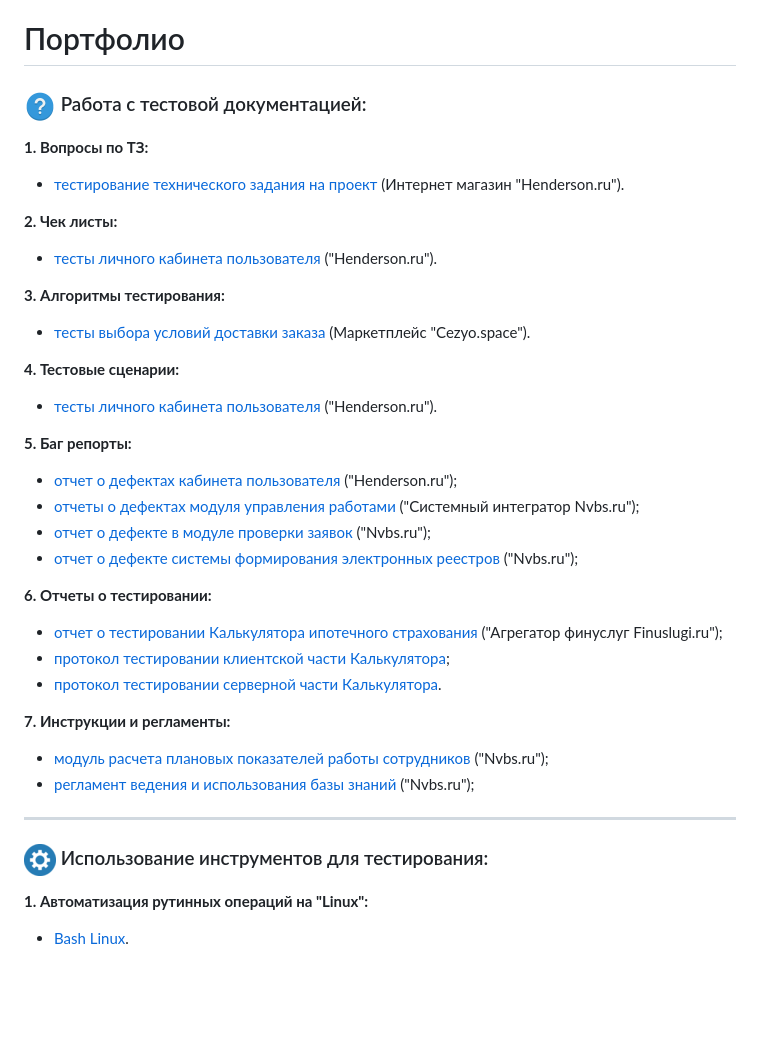
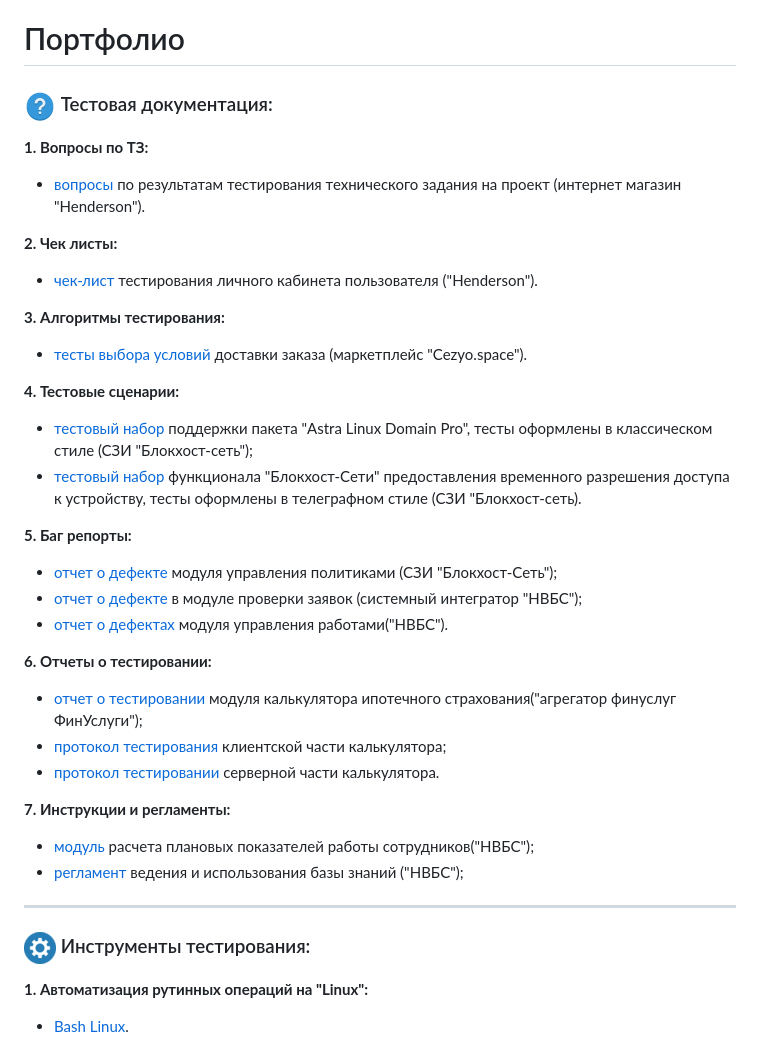
Before and after one commit to rtmwrk/portfolio, a Markdown page: README.MD, the part around the change. Rendered like a GitHub page; blank space fills up the shorter version.

Commit message:
Change bugs report chapter

```diff
--- a/README.MD
+++ b/README.MD
@@ -1,44 +1,44 @@
 # Портфолио
 
-### ![](./assets/img/testing.png) Работа с тестовой документацией:
+### ![](./assets/img/testing.png) Тестовая документация:
 
 **1. Вопросы по ТЗ:**
 
-- [тестирование технического задания на проект](https://docs.google.com/document/d/1LPywC4DO2vjK72BsH4H0hskhtMJeqVuuzy7l-E3f2IQ/edit?usp=sharing) (Интернет магазин "Henderson.ru").
+- [вопросы](https://docs.google.com/document/d/1LPywC4DO2vjK72BsH4H0hskhtMJeqVuuzy7l-E3f2IQ/edit?usp=sharing) по результатам тестирования технического задания на проект (интернет магазин "Henderson").
 
 **2. Чек листы:**
 
-- [тесты личного кабинета пользователя](https://docs.google.com/spreadsheets/d/1Mose_Af12ndIqAmybR-zHwyj7hM5_1tjZg29bJ6MBi4/edit?usp=sharing) ("Henderson.ru").
+- [чек-лист](https://docs.google.com/spreadsheets/d/1Mose_Af12ndIqAmybR-zHwyj7hM5_1tjZg29bJ6MBi4/edit?usp=sharing) тестирования личного кабинета пользователя ("Henderson").
 
 **3. Алгоритмы тестирования:**
 
-- [тесты выбора условий доставки заказа](https://docs.google.com/document/d/1qHe49GL6Avko0FWWExwkT-FkEzPYnbV-X9yA0fIeFPg/edit?usp=sharing) (Маркетплейс "Cezyo.space").
+- [тесты выбора условий](https://docs.google.com/document/d/1qHe49GL6Avko0FWWExwkT-FkEzPYnbV-X9yA0fIeFPg/edit?usp=sharing) доставки заказа (маркетплейс "Cezyo.space").
 
 **4. Тестовые сценарии:**
 
-- [тесты личного кабинета пользователя](https://docs.google.com/spreadsheets/d/1iT_QhWOTY4XY9tPkqsCq94mjv_OfGV-oBWWMcNwwYgQ/edit?usp=sharing) ("Henderson.ru").
+- [тестовый набор](https://docs.google.com/spreadsheets/d/1iT_QhWOTY4XY9tPkqsCq94mjv_OfGV-oBWWMcNwwYgQ/edit?usp=sharing) поддержки пакета "Astra Linux Domain Pro", тесты оформлены в классическом стиле (СЗИ "Блокхост-сеть");
+- [тестовый набор](https://docs.google.com/document/d/15BskOkz5SHVwYRDPvVQHibUNW-XtsW_HUTDiwDEg8c4/edit?usp=sharing) функционала "Блокхост-Сети" предоставления временного разрешения доступа к устройству, тесты оформлены в телеграфном стиле (СЗИ "Блокхост-сеть).
 
 **5. Баг репорты:**
 
-- [отчет о дефектах кабинета пользователя](https://docs.google.com/spreadsheets/d/1CpwgdXGlwRrc0PbbQo7ipK7bULmH3qtRw76DaRsJfoo/edit?usp=sharing) ("Henderson.ru");
-- [отчеты о дефектах модуля управления работами](https://docs.google.com/spreadsheets/d/1k1yJUt46IkvY7svY53-G3xFOlTIVEWTvkxR3_lqCZLo/edit?usp=sharing) ("Системный интегратор Nvbs.ru");
-- [отчет о дефекте в модуле проверки заявок](https://docs.google.com/document/d/17S2S5l9_FxxazWE_0OtK1yJuES3eJx85lDbyZCt3iJk/edit?usp=sharing) ("Nvbs.ru");
-- [отчет о дефекте системы формирования электронных реестров](https://docs.google.com/document/d/185ytOyc2OMkqWIT-WYkComlz9eCcEltx5QiC4XzxXbM/edit?usp=sharing) ("Nvbs.ru");
+- [отчет о дефекте](https://docs.google.com/document/d/1NWMcA_ZiVfc-aGCzIu6yss7ZSprueilIplzLoHS9tWs/edit?usp=sharing) модуля управления политиками (СЗИ "Блокхост-Сеть");
+- [отчет о дефекте](https://docs.google.com/document/d/17S2S5l9_FxxazWE_0OtK1yJuES3eJx85lDbyZCt3iJk/edit?usp=sharing) в модуле проверки заявок (системный интегратор "НВБС");
+- [отчет о дефектах](https://docs.google.com/spreadsheets/d/1k1yJUt46IkvY7svY53-G3xFOlTIVEWTvkxR3_lqCZLo/edit?usp=sharing) модуля управления работами("НВБС").
 
 **6. Отчеты о тестировании:**
 
-- [отчет о тестировании Калькулятора ипотечного страхования](https://docs.google.com/document/d/1sGYF0WQZMAJCHIrLB6i2XU5ybw-tb-3iLggzU7B038U/edit?usp=sharing) ("Агрегатор финуслуг Finuslugi.ru");
-- [протокол тестировании клиентской части Калькулятора](https://docs.google.com/spreadsheets/d/1lwg2FaC-pexW3cp-dhVSfhXPMDwHzjk8mgbqNeO4skE/edit?usp=sharing);
-- [протокол тестировании серверной части Калькулятора](https://docs.google.com/spreadsheets/d/1hvGG_5cXckzBaB2GovcSY4AVI__mRt7oGfymtvcB34A/edit?usp=sharing).
+- [отчет о тестировании](https://docs.google.com/document/d/1sGYF0WQZMAJCHIrLB6i2XU5ybw-tb-3iLggzU7B038U/edit?usp=sharing) модуля калькулятора ипотечного страхования("агрегатор финуслуг ФинУслуги");
+- [протокол тестирования](https://docs.google.com/spreadsheets/d/1lwg2FaC-pexW3cp-dhVSfhXPMDwHzjk8mgbqNeO4skE/edit?usp=sharing) клиентской части калькулятора;
+- [протокол тестировании](https://docs.google.com/spreadsheets/d/1hvGG_5cXckzBaB2GovcSY4AVI__mRt7oGfymtvcB34A/edit?usp=sharing) серверной части калькулятора.
 
 **7. Инструкции и регламенты:**
 
-- [модуль расчета плановых показателей работы сотрудников](https://docs.google.com/document/d/1_J0YbOIbQRsb3xE9EAnNmZz79XGuldprjhr1T5lapt8/edit?usp=sharing) ("Nvbs.ru");
-- [регламент ведения и использования базы знаний](https://docs.google.com/document/d/13NMv3tkDEiJx1Cvti0BYZWx_iVOiypljMHeBymHbmjk/edit?usp=sharing) ("Nvbs.ru");
+- [модуль](https://docs.google.com/document/d/1_J0YbOIbQRsb3xE9EAnNmZz79XGuldprjhr1T5lapt8/edit?usp=sharing) расчета плановых показателей работы сотрудников("НВБС");
+- [регламент](https://docs.google.com/document/d/13NMv3tkDEiJx1Cvti0BYZWx_iVOiypljMHeBymHbmjk/edit?usp=sharing) ведения и использования базы знаний ("НВБС");
 
 ---
 
-### ![](./assets/img/tool.png) Использование инструментов для тестирования:
+### ![](./assets/img/tool.png) Инструменты тестирования:
 
 **1. Автоматизация рутинных операций на "Linux":**
 
```
